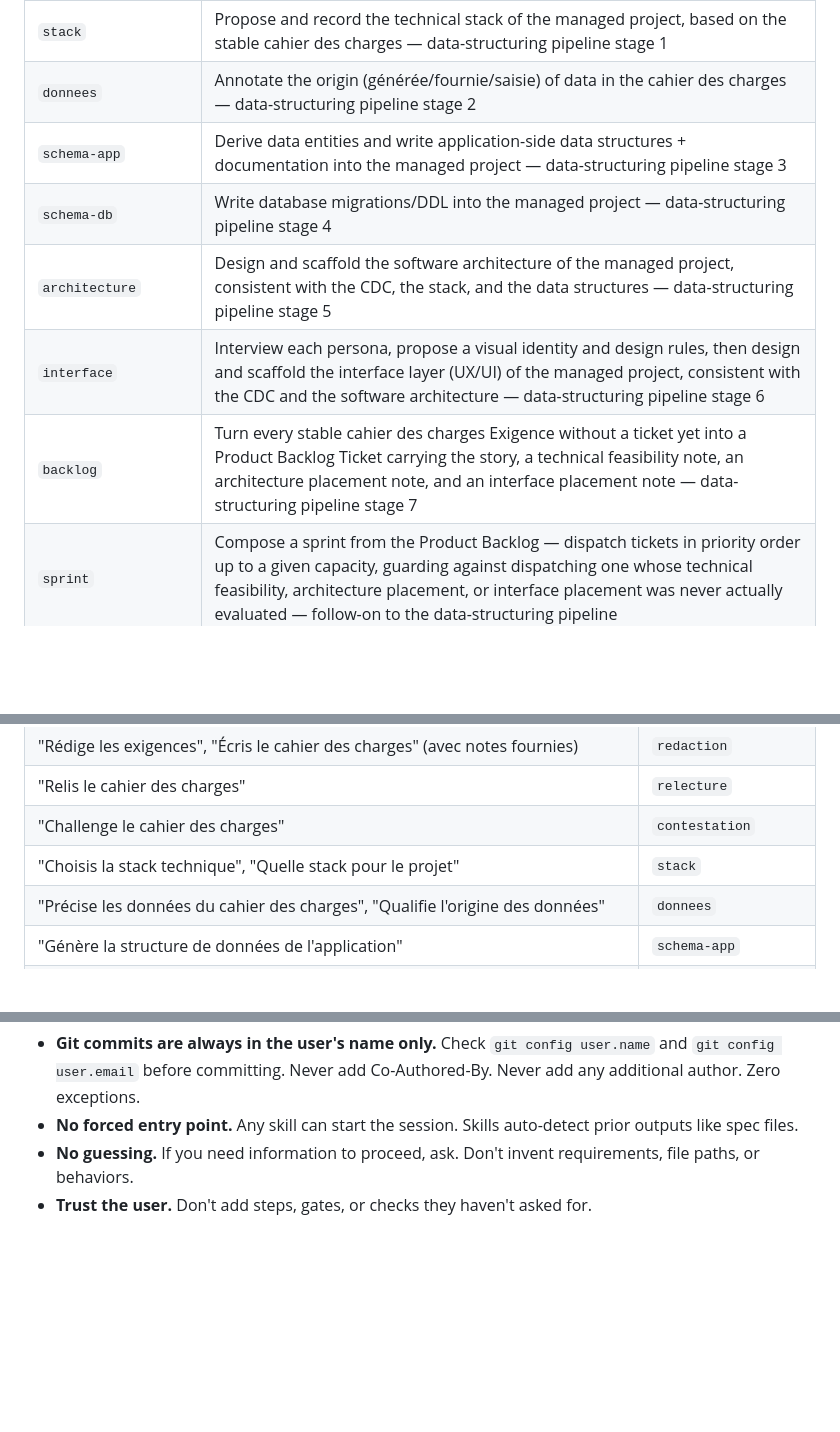
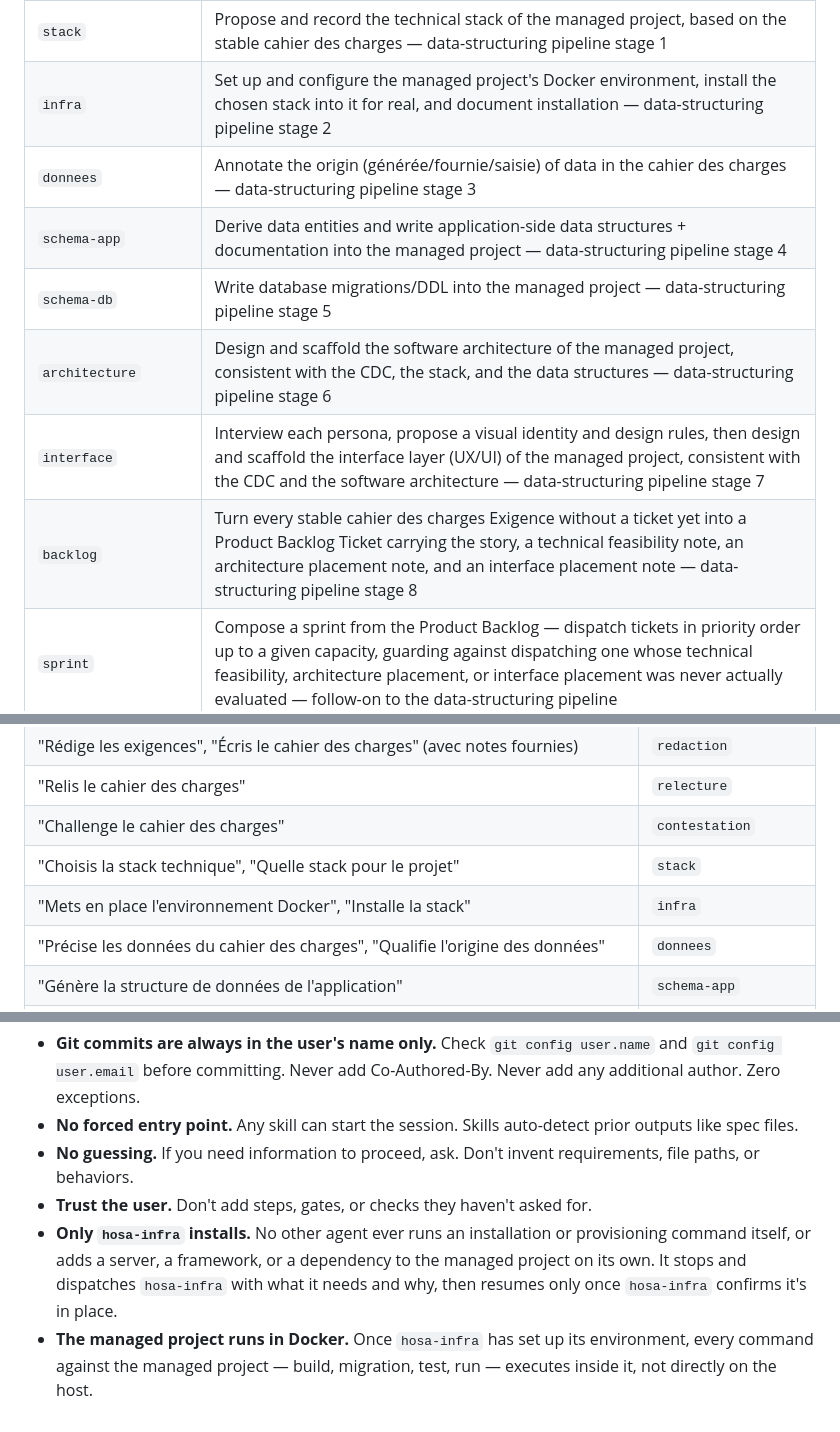
Before and after one commit to fcanneviere/hosa, a Markdown page: skills/using-simflow/SKILL.md, 3 parts joined by grey strips. GitHub-like rendering; blank space fills up the shorter version.

Commit message:
feat: chain infra after stack, add installation gate to Core Rules

```diff
--- a/skills/using-simflow/SKILL.md
+++ b/skills/using-simflow/SKILL.md
@@ -28,12 +28,13 @@ Use the `Skill` tool to invoke any of these. The skill loads its full instructio
 | `relecture` | Check the cahier des charges for precision, completeness, and consistency — CDC pipeline stage 3 |
 | `contestation` | Final independent challenge pass on the cahier des charges — CDC pipeline stage 4 |
 | `stack` | Propose and record the technical stack of the managed project, based on the stable cahier des charges — data-structuring pipeline stage 1 |
-| `donnees` | Annotate the origin (générée/fournie/saisie) of data in the cahier des charges — data-structuring pipeline stage 2 |
-| `schema-app` | Derive data entities and write application-side data structures + documentation into the managed project — data-structuring pipeline stage 3 |
-| `schema-db` | Write database migrations/DDL into the managed project — data-structuring pipeline stage 4 |
-| `architecture` | Design and scaffold the software architecture of the managed project, consistent with the CDC, the stack, and the data structures — data-structuring pipeline stage 5 |
-| `interface` | Interview each persona, propose a visual identity and design rules, then design and scaffold the interface layer (UX/UI) of the managed project, consistent with the CDC and the software architecture — data-structuring pipeline stage 6 |
-| `backlog` | Turn every stable cahier des charges Exigence without a ticket yet into a Product Backlog Ticket carrying the story, a technical feasibility note, an architecture placement note, and an interface placement note — data-structuring pipeline stage 7 |
+| `infra` | Set up and configure the managed project's Docker environment, install the chosen stack into it for real, and document installation — data-structuring pipeline stage 2 |
+| `donnees` | Annotate the origin (générée/fournie/saisie) of data in the cahier des charges — data-structuring pipeline stage 3 |
+| `schema-app` | Derive data entities and write application-side data structures + documentation into the managed project — data-structuring pipeline stage 4 |
+| `schema-db` | Write database migrations/DDL into the managed project — data-structuring pipeline stage 5 |
+| `architecture` | Design and scaffold the software architecture of the managed project, consistent with the CDC, the stack, and the data structures — data-structuring pipeline stage 6 |
+| `interface` | Interview each persona, propose a visual identity and design rules, then design and scaffold the interface layer (UX/UI) of the managed project, consistent with the CDC and the software architecture — data-structuring pipeline stage 7 |
+| `backlog` | Turn every stable cahier des charges Exigence without a ticket yet into a Product Backlog Ticket carrying the story, a technical feasibility note, an architecture placement note, and an interface placement note — data-structuring pipeline stage 8 |
 | `sprint` | Compose a sprint from the Product Backlog — dispatch tickets in priority order up to a given capacity, guarding against dispatching one whose technical feasibility, architecture placement, or interface placement was never actually evaluated — follow-on to the data-structuring pipeline |
 | `qa-plan` | Prepare a sprint's technical test plan — one `Test Plan` per ticket in `kb/test/`, grounded in the senior dev's recorded stack decisions, identifying which persona(s) must validate it via recette — follow-on to `sprint` |
 | `qa` | Run a sprint's QA — dispatch `simflow-tester` for each ticket's technical test plan and `hosa-key-user` for its required recette, then route failures to the right owner — follow-on to `qa-plan` |
@@ -59,6 +60,7 @@ Use the `Skill` tool to invoke any of these. The skill loads its full instructio
 | "Relis le cahier des charges" | `relecture` |
 | "Challenge le cahier des charges" | `contestation` |
 | "Choisis la stack technique", "Quelle stack pour le projet" | `stack` |
+| "Mets en place l'environnement Docker", "Installe la stack" | `infra` |
 | "Précise les données du cahier des charges", "Qualifie l'origine des données" | `donnees` |
 | "Génère la structure de données de l'application" | `schema-app` |
 | "Génère la structure de base de données" | `schema-db` |
@@ -83,3 +85,5 @@ These apply everywhere in SimFlow, in every skill, in every agent:
 - **No forced entry point.** Any skill can start the session. Skills auto-detect prior outputs like spec files.
 - **No guessing.** If you need information to proceed, ask. Don't invent requirements, file paths, or behaviors.
 - **Trust the user.** Don't add steps, gates, or checks they haven't asked for.
+- **Only `hosa-infra` installs.** No other agent ever runs an installation or provisioning command itself, or adds a server, a framework, or a dependency to the managed project on its own. It stops and dispatches `hosa-infra` with what it needs and why, then resumes only once `hosa-infra` confirms it's in place.
+- **The managed project runs in Docker.** Once `hosa-infra` has set up its environment, every command against the managed project — build, migration, test, run — executes inside it, not directly on the host.
```
Also changed, not shown: skills/donnees/SKILL.md (+2 -2 lines), skills/stack/SKILL.md (+2 -2 lines).
